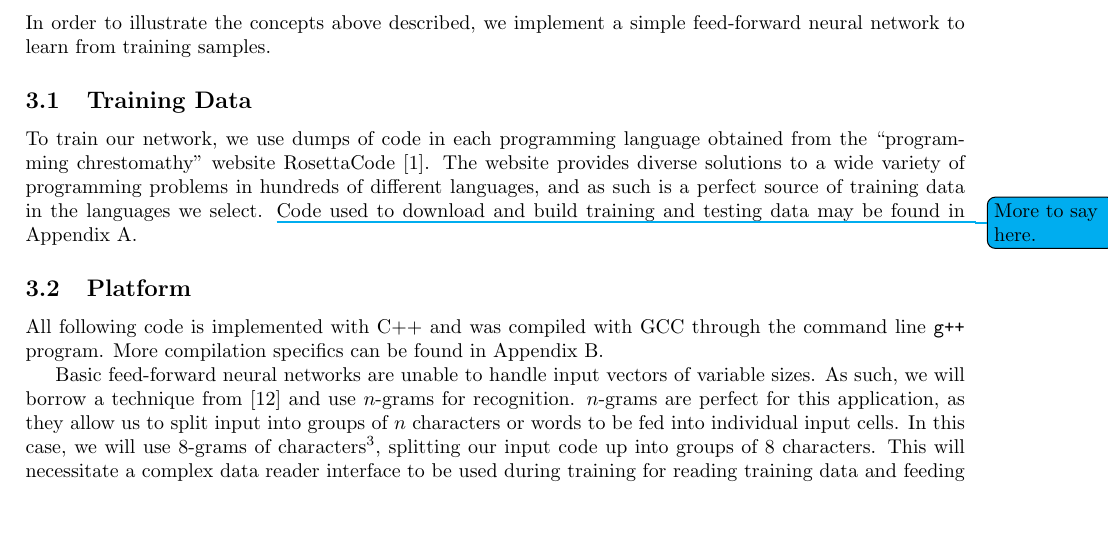
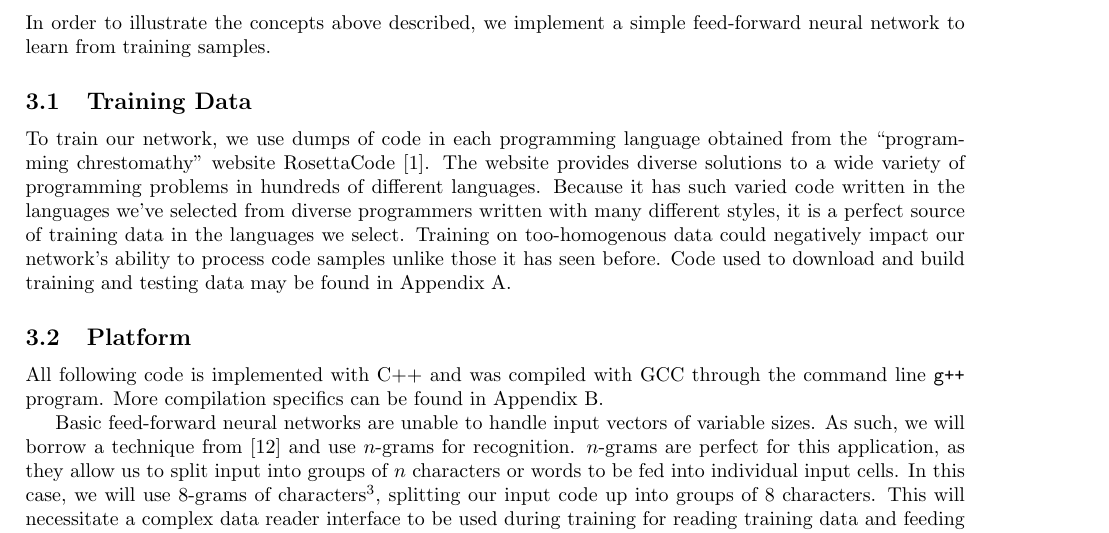
Before and after one commit to ErikBoesen/ee, a LaTeX paper (essay.tex): part of page 5 of 9, cut so that both start at the same text, the shorter picture padded with empty space. Compiled offline with pdfLaTeX.

Commit message:
Clarify RosettaCode advantages

```diff
--- a/essay.tex
+++ b/essay.tex
@@ -160,7 +160,7 @@ We will take several cues from preceding research on recognition of textual lang
 In order to illustrate the concepts above described, we implement a simple feed-forward neural network to learn from training samples.
 
 \subsection{Training Data}
-To train our network, we use dumps of code in each programming language obtained from the ``programming chrestomathy'' website RosettaCode \cite{rosettacode}. The website provides diverse solutions to a wide variety of programming problems in hundreds of different languages, and as such is a perfect source of training data in the languages we select. \todo{More to say here.} Code used to download and build training and testing data may be found in  \hyperref[sec:appendix_a]{Appendix A}.
+To train our network, we use dumps of code in each programming language obtained from the ``programming chrestomathy'' website RosettaCode \cite{rosettacode}. The website provides diverse solutions to a wide variety of programming problems in hundreds of different languages. Because it has such varied code written in the languages we've selected from diverse programmers written with many different styles, it is a perfect source of training data in the languages we select. Training on too-homogenous data could negatively impact our network's ability to process code samples unlike those it has seen before. Code used to download and build training and testing data may be found in  \hyperref[sec:appendix_a]{Appendix A}.
 \subsection{Platform}
 All following code is implemented with C++ and was compiled with GCC through the command line \texttt{g++} program. More compilation specifics can be found in \hyperref[sec:appendix_b]{Appendix B}.
 
```
